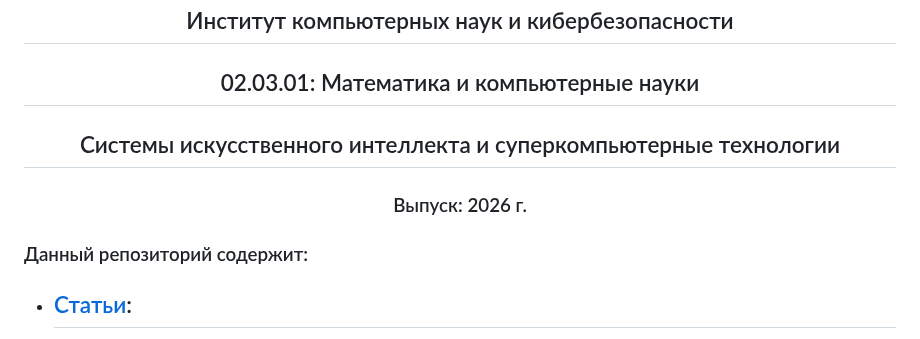
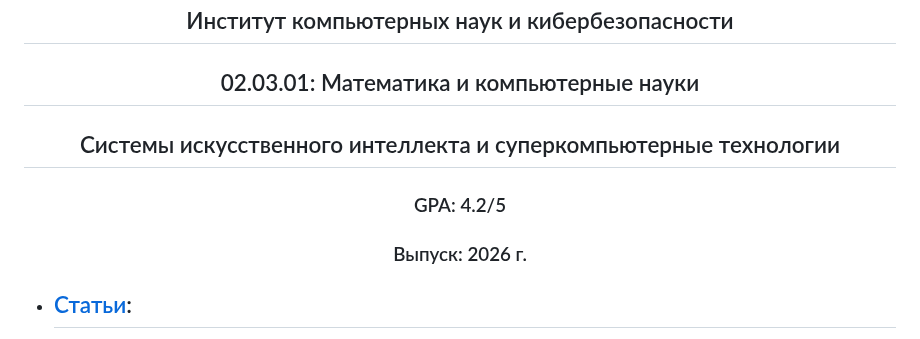
Before and after one commit to MathematicLove/spbstu-iccs-mcs, a Markdown page: README.md, the part around the change. Rendered like a GitHub page.

Commit message:
Update README with GPA details
Added GPA information to the README.

```diff
--- a/README.md
+++ b/README.md
@@ -4,9 +4,10 @@
 <h2 align="center">02.03.01: Математика и компьютерные науки</h2>
 <h2 align="center">Системы искусственного интеллекта и суперкомпьютерные технологии</h2>
 
+<h3 align="center">GPA: 4.2/5</h3>
+
 <h3 align="center">Выпуск: 2026 г.</h3>
 
-### Данный репозиторий содержит:
 - ## [Статьи](https://github.com/MathematicLove/spbstu-iccs-mcs/tree/main/articles):
   - [Методы компьютерного зрения для обнаружения положения вне игры в футболе](https://www.elibrary.ru/download/elibrary_80243926_22915475.pdf);
   - [Построение зоны интереса на основе сегментации <sup>1</sup>](https://www.elibrary.ru/qfcwed).
```
